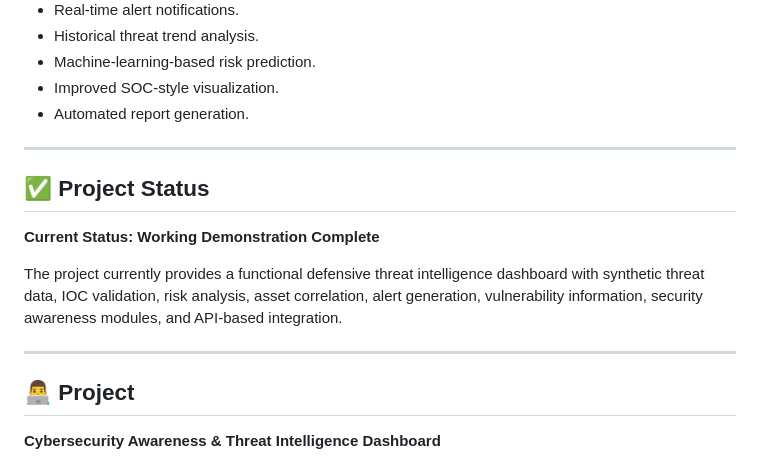
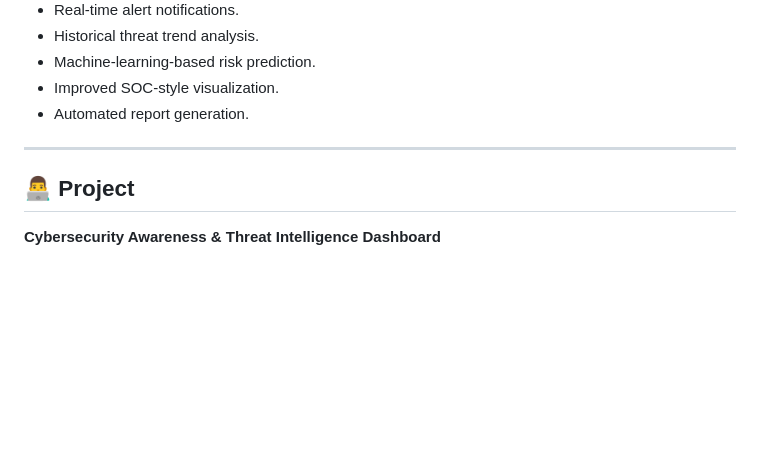
Before and after one commit to khadergous12-stack/Cybersecurity-Awareness-Threat-Intelligence-Dashboard, a Markdown page: README.md, the part around the change. Drawn GitHub-style; blank space fills up the shorter version.

```diff
--- a/README.md
+++ b/README.md
@@ -405,14 +405,6 @@ Possible future improvements include:
 
 ---
 
-## ✅ Project Status
-
-**Current Status: Working Demonstration Complete**
-
-The project currently provides a functional defensive threat intelligence dashboard with synthetic threat data, IOC validation, risk analysis, asset correlation, alert generation, vulnerability information, security awareness modules, and API-based integration.
-
----
-
 ## 👨‍💻 Project
 
 **Cybersecurity Awareness & Threat Intelligence Dashboard**
```
